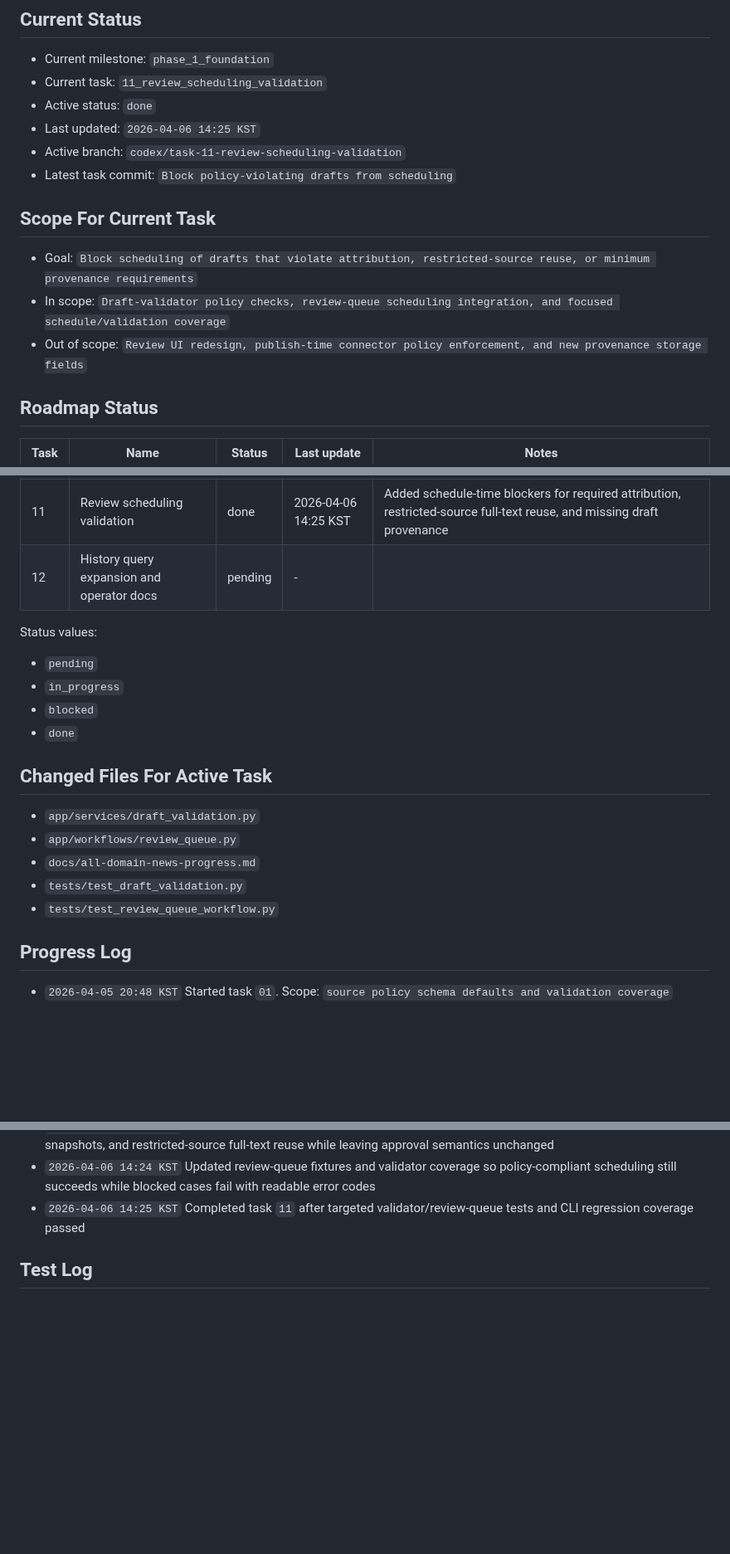
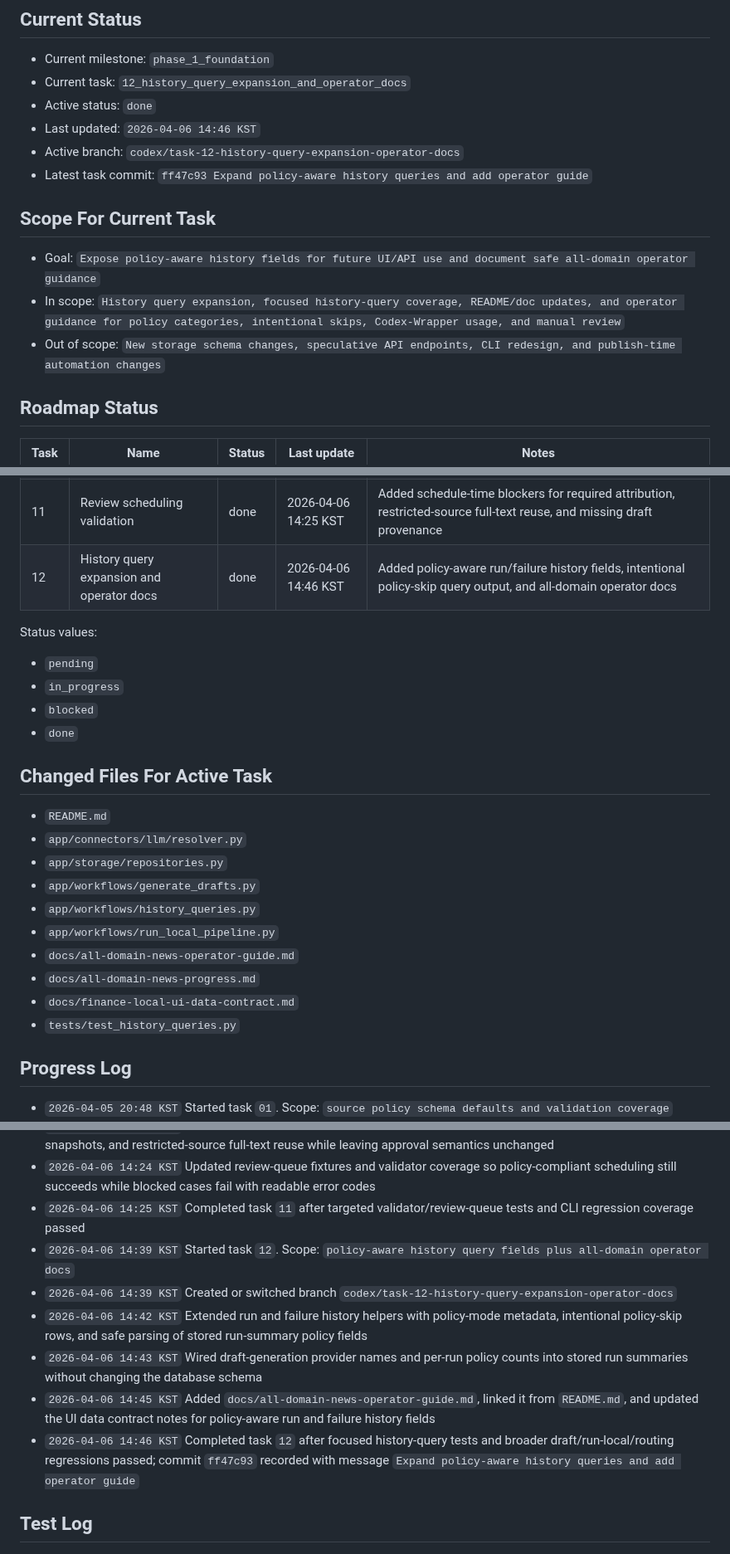
Before and after one commit to internalforces/sns-content-engine, a Markdown page: docs/all-domain-news-progress.md, 3 parts joined by grey strips. Shown at 83% size. Drawn GitHub-style; blank space fills up the shorter version.

Commit message:
Finalize Task 12 progress log

```diff
--- a/docs/all-domain-news-progress.md
+++ b/docs/all-domain-news-progress.md
@@ -13,16 +13,16 @@ Keep updates short, factual, and current.
 
 ## Current Status
 - Current milestone: `phase_1_foundation`
-- Current task: `11_review_scheduling_validation`
+- Current task: `12_history_query_expansion_and_operator_docs`
 - Active status: `done`
-- Last updated: `2026-04-06 14:25 KST`
-- Active branch: `codex/task-11-review-scheduling-validation`
-- Latest task commit: `Block policy-violating drafts from scheduling`
+- Last updated: `2026-04-06 14:46 KST`
+- Active branch: `codex/task-12-history-query-expansion-operator-docs`
+- Latest task commit: `ff47c93 Expand policy-aware history queries and add operator guide`
 
 ## Scope For Current Task
-- Goal: `Block scheduling of drafts that violate attribution, restricted-source reuse, or minimum provenance requirements`
-- In scope: `Draft-validator policy checks, review-queue scheduling integration, and focused schedule/validation coverage`
-- Out of scope: `Review UI redesign, publish-time connector policy enforcement, and new provenance storage fields`
+- Goal: `Expose policy-aware history fields for future UI/API use and document safe all-domain operator guidance`
+- In scope: `History query expansion, focused history-query coverage, README/doc updates, and operator guidance for policy categories, intentional skips, Codex-Wrapper usage, and manual review`
+- Out of scope: `New storage schema changes, speculative API endpoints, CLI redesign, and publish-time automation changes`
 
 ## Roadmap Status
 | Task | Name | Status | Last update | Notes |
@@ -38,7 +38,7 @@ Keep updates short, factual, and current.
 | 09 | Provenance visibility | done | 2026-04-06 13:23 KST | Snapshotted source origin and policy metadata onto stored drafts for review visibility |
 | 10 | Domain sensitivity guardrails | done | 2026-04-06 13:46 KST | Added shared sensitivity detection plus prompt and validation guardrails for high-risk topics |
 | 11 | Review scheduling validation | done | 2026-04-06 14:25 KST | Added schedule-time blockers for required attribution, restricted-source full-text reuse, and missing draft provenance |
-| 12 | History query expansion and operator docs | pending | - | |
+| 12 | History query expansion and operator docs | done | 2026-04-06 14:46 KST | Added policy-aware run/failure history fields, intentional policy-skip query output, and all-domain operator docs |
 
 Status values:
 - `pending`
@@ -47,11 +47,16 @@ Status values:
 - `done`
 
 ## Changed Files For Active Task
-- `app/services/draft_validation.py`
-- `app/workflows/review_queue.py`
+- `README.md`
+- `app/connectors/llm/resolver.py`
+- `app/storage/repositories.py`
+- `app/workflows/generate_drafts.py`
+- `app/workflows/history_queries.py`
+- `app/workflows/run_local_pipeline.py`
+- `docs/all-domain-news-operator-guide.md`
 - `docs/all-domain-news-progress.md`
-- `tests/test_draft_validation.py`
-- `tests/test_review_queue_workflow.py`
+- `docs/finance-local-ui-data-contract.md`
+- `tests/test_history_queries.py`
 
 ## Progress Log
 - `2026-04-05 20:48 KST` Started task `01`. Scope: `source policy schema defaults and validation coverage`
@@ -111,6 +116,12 @@ Status values:
 - `2026-04-06 14:23 KST` Added schedule-only draft validation rules for missing attribution, missing provenance snapshots, and restricted-source full-text reuse while leaving approval semantics unchanged
 - `2026-04-06 14:24 KST` Updated review-queue fixtures and validator coverage so policy-compliant scheduling still succeeds while blocked cases fail with readable error codes
 - `2026-04-06 14:25 KST` Completed task `11` after targeted validator/review-queue tests and CLI regression coverage passed
+- `2026-04-06 14:39 KST` Started task `12`. Scope: `policy-aware history query fields plus all-domain operator docs`
+- `2026-04-06 14:39 KST` Created or switched branch `codex/task-12-history-query-expansion-operator-docs`
+- `2026-04-06 14:42 KST` Extended run and failure history helpers with policy-mode metadata, intentional policy-skip rows, and safe parsing of stored run-summary policy fields
+- `2026-04-06 14:43 KST` Wired draft-generation provider names and per-run policy counts into stored run summaries without changing the database schema
+- `2026-04-06 14:45 KST` Added `docs/all-domain-news-operator-guide.md`, linked it from `README.md`, and updated the UI data contract notes for policy-aware run and failure history fields
+- `2026-04-06 14:46 KST` Completed task `12` after focused history-query tests and broader draft/run-local/routing regressions passed; commit `ff47c93` recorded with message `Expand policy-aware history queries and add operator guide`
 
 ## Test Log
 - `2026-04-05 20:51 KST` `./.venv/bin/pytest tests/test_config.py::test_sources_default_duplicate_window_days_to_thirty tests/test_config.py::test_sources_load_policy_overrides_for_supported_variants tests/test_config.py::test_invalid_source_policy_mode_raises_validation_error -q` -> `passed (3 passed)`
```
Also changed, not shown: other parts of docs/all-domain-news-progress.md (+4 -2 lines).
